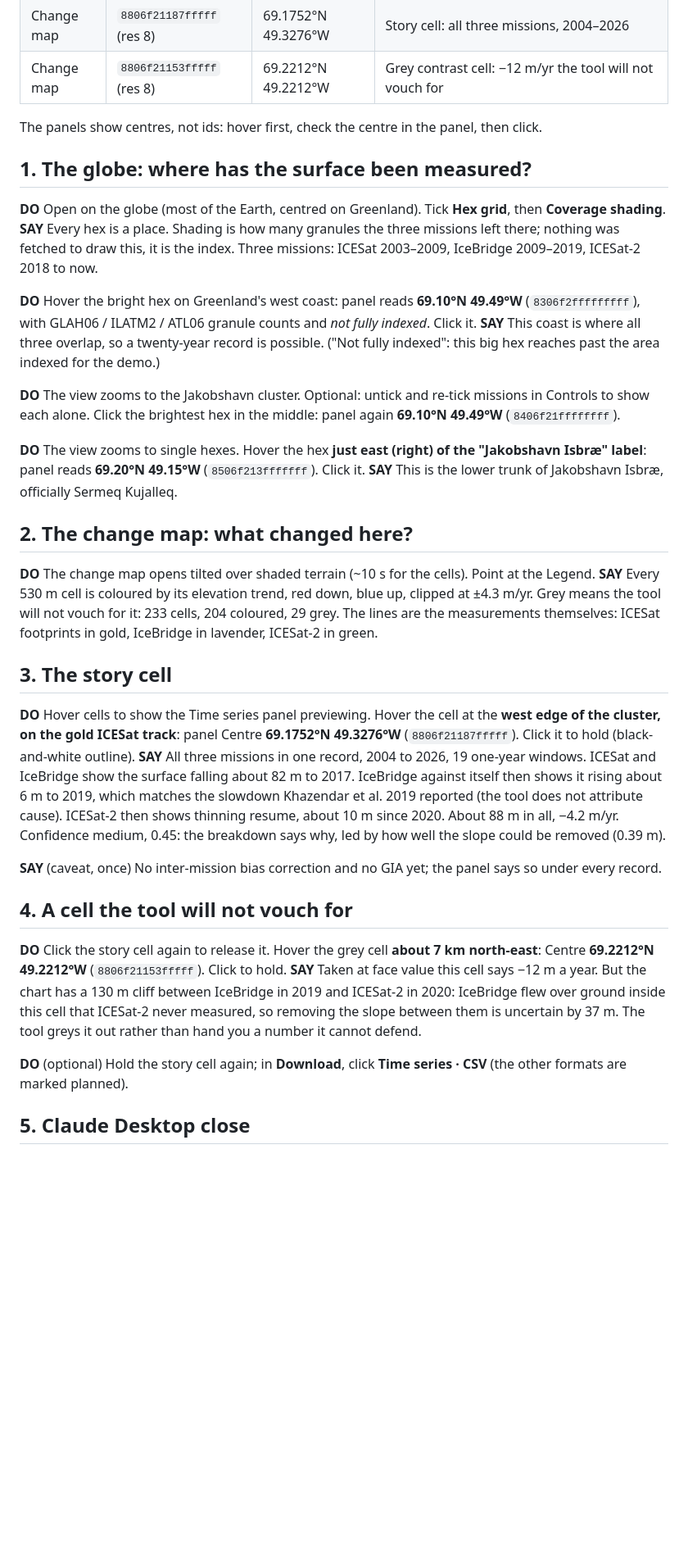
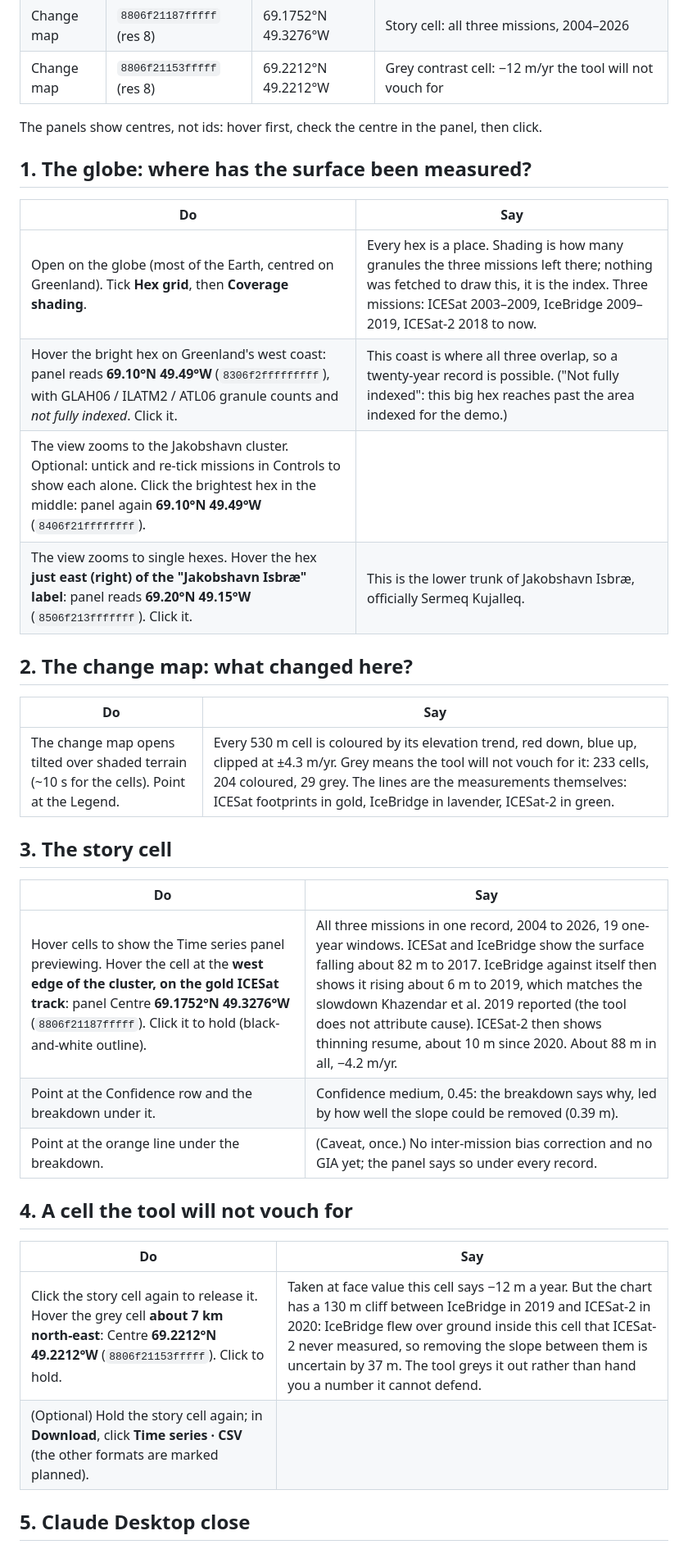
Before and after one commit to eigenbeam/aicesat, a Markdown page: docs/demo/uwg-demo-script.md, the part around one of its changes. Shown at 82% size. Rendered like a GitHub page; blank space fills up the shorter version.

Commit message:
docs(demo): script beats as two-column Do / Say tables
Co-Authored-By: Claude Opus 5.5 (1M context) <noreply@anthropic.com>
Claude-Session: https://claude.ai/code/session_01KnxupbMvhFiiSqysoTcgv5

```diff
--- a/docs/demo/uwg-demo-script.md
+++ b/docs/demo/uwg-demo-script.md
@@ -42,52 +42,36 @@ a `k` made further back in the throat, so a plain `k` is fine.
 
 The panels show centres, not ids: hover first, check the centre in the panel, then click.
 
+
 ## 1. The globe: where has the surface been measured?
 
-**DO** Open on the globe (most of the Earth, centred on Greenland). Tick **Hex grid**, then **Coverage shading**.
-**SAY** Every hex is a place. Shading is how many granules the three missions left there; nothing was fetched to draw
-this, it is the index. Three missions: ICESat 2003–2009, IceBridge 2009–2019, ICESat-2 2018 to now.
-
-**DO** Hover the bright hex on Greenland's west coast: panel reads **69.10°N 49.49°W** (`8306f2fffffffff`), with
-GLAH06 / ILATM2 / ATL06 granule counts and *not fully indexed*. Click it.
-**SAY** This coast is where all three overlap, so a twenty-year record is possible. ("Not fully indexed": this big hex
-reaches past the area indexed for the demo.)
-
-**DO** The view zooms to the Jakobshavn cluster. Optional: untick and re-tick missions in Controls to show each alone.
-Click the brightest hex in the middle: panel again **69.10°N 49.49°W** (`8406f21ffffffff`).
-
-**DO** The view zooms to single hexes. Hover the hex **just east (right) of the "Jakobshavn Isbræ" label**: panel reads
-**69.20°N 49.15°W** (`8506f213fffffff`). Click it.
-**SAY** This is the lower trunk of Jakobshavn Isbræ, officially Sermeq Kujalleq.
+| Do | Say |
+|---|---|
+| Open on the globe (most of the Earth, centred on Greenland). Tick **Hex grid**, then **Coverage shading**. | Every hex is a place. Shading is how many granules the three missions left there; nothing was fetched to draw this, it is the index. Three missions: ICESat 2003–2009, IceBridge 2009–2019, ICESat-2 2018 to now. |
+| Hover the bright hex on Greenland's west coast: panel reads **69.10°N 49.49°W** (`8306f2fffffffff`), with GLAH06 / ILATM2 / ATL06 granule counts and *not fully indexed*. Click it. | This coast is where all three overlap, so a twenty-year record is possible. ("Not fully indexed": this big hex reaches past the area indexed for the demo.) |
+| The view zooms to the Jakobshavn cluster. Optional: untick and re-tick missions in Controls to show each alone. Click the brightest hex in the middle: panel again **69.10°N 49.49°W** (`8406f21ffffffff`). | |
+| The view zooms to single hexes. Hover the hex **just east (right) of the "Jakobshavn Isbræ" label**: panel reads **69.20°N 49.15°W** (`8506f213fffffff`). Click it. | This is the lower trunk of Jakobshavn Isbræ, officially Sermeq Kujalleq. |
 
 ## 2. The change map: what changed here?
 
-**DO** The change map opens tilted over shaded terrain (~10 s for the cells). Point at the Legend.
-**SAY** Every 530 m cell is coloured by its elevation trend, red down, blue up, clipped at ±4.3 m/yr. Grey means the tool
-will not vouch for it: 233 cells, 204 coloured, 29 grey. The lines are the measurements themselves: ICESat footprints in
-gold, IceBridge in lavender, ICESat-2 in green.
+| Do | Say |
+|---|---|
+| The change map opens tilted over shaded terrain (~10 s for the cells). Point at the Legend. | Every 530 m cell is coloured by its elevation trend, red down, blue up, clipped at ±4.3 m/yr. Grey means the tool will not vouch for it: 233 cells, 204 coloured, 29 grey. The lines are the measurements themselves: ICESat footprints in gold, IceBridge in lavender, ICESat-2 in green. |
 
 ## 3. The story cell
 
-**DO** Hover cells to show the Time series panel previewing. Hover the cell at the **west edge of the cluster, on the
-gold ICESat track**: panel Centre **69.1752°N 49.3276°W** (`8806f21187fffff`). Click it to hold (black-and-white outline).
-**SAY** All three missions in one record, 2004 to 2026, 19 one-year windows. ICESat and IceBridge show the surface
-falling about 82 m to 2017. IceBridge against itself then shows it rising about 6 m to 2019, which matches the slowdown
-Khazendar et al. 2019 reported (the tool does not attribute cause). ICESat-2 then shows thinning resume, about 10 m since 2020. About 88 m in all, −4.2 m/yr.
-Confidence medium, 0.45: the breakdown says why, led by how well the slope could be removed (0.39 m).
-
-**SAY** (caveat, once) No inter-mission bias correction and no GIA yet; the panel says so under every record.
+| Do | Say |
+|---|---|
+| Hover cells to show the Time series panel previewing. Hover the cell at the **west edge of the cluster, on the gold ICESat track**: panel Centre **69.1752°N 49.3276°W** (`8806f21187fffff`). Click it to hold (black-and-white outline). | All three missions in one record, 2004 to 2026, 19 one-year windows. ICESat and IceBridge show the surface falling about 82 m to 2017. IceBridge against itself then shows it rising about 6 m to 2019, which matches the slowdown Khazendar et al. 2019 reported (the tool does not attribute cause). ICESat-2 then shows thinning resume, about 10 m since 2020. About 88 m in all, −4.2 m/yr. |
+| Point at the Confidence row and the breakdown under it. | Confidence medium, 0.45: the breakdown says why, led by how well the slope could be removed (0.39 m). |
+| Point at the orange line under the breakdown. | (Caveat, once.) No inter-mission bias correction and no GIA yet; the panel says so under every record. |
 
 ## 4. A cell the tool will not vouch for
 
-**DO** Click the story cell again to release it. Hover the grey cell **about 7 km north-east**: Centre
-**69.2212°N 49.2212°W** (`8806f21153fffff`). Click to hold.
-**SAY** Taken at face value this cell says −12 m a year. But the chart has a 130 m cliff between IceBridge in 2019 and
-ICESat-2 in 2020: IceBridge flew over ground inside this cell that ICESat-2 never measured, so removing the slope
-between them is uncertain by 37 m. The tool greys it out rather than hand you a number it cannot defend.
-
-**DO** (optional) Hold the story cell again; in **Download**, click **Time series · CSV** (the other formats are marked
-planned).
+| Do | Say |
+|---|---|
+| Click the story cell again to release it. Hover the grey cell **about 7 km north-east**: Centre **69.2212°N 49.2212°W** (`8806f21153fffff`). Click to hold. | Taken at face value this cell says −12 m a year. But the chart has a 130 m cliff between IceBridge in 2019 and ICESat-2 in 2020: IceBridge flew over ground inside this cell that ICESat-2 never measured, so removing the slope between them is uncertain by 37 m. The tool greys it out rather than hand you a number it cannot defend. |
+| (Optional) Hold the story cell again; in **Download**, click **Time series · CSV** (the other formats are marked planned). | |
 
 ## 5. Claude Desktop close
 
```
Also changed, not shown: other parts of docs/demo/uwg-demo-script.md (+7 -16 lines).
